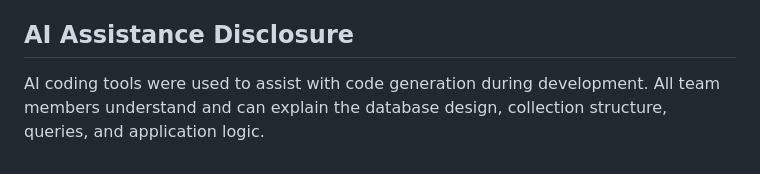
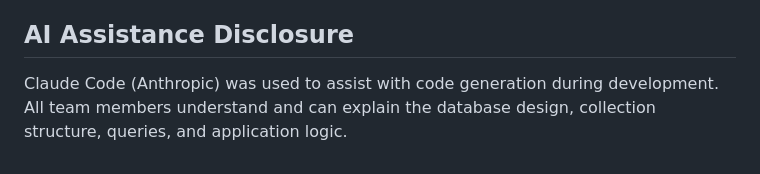
Before and after one commit to skaliwaag/Recip-Ease, a Markdown page: README.md, the part around the change. GitHub-like rendering.

Commit message:
Restore Claude Code mention in AI disclosure

```diff
--- a/README.md
+++ b/README.md
@@ -165,4 +165,4 @@ Each statistic is computed with a separate aggregation pipeline using `$group`,
 
 ## AI Assistance Disclosure
 
-AI coding tools were used to assist with code generation during development. All team members understand and can explain the database design, collection structure, queries, and application logic.
+Claude Code (Anthropic) was used to assist with code generation during development. All team members understand and can explain the database design, collection structure, queries, and application logic.
```
